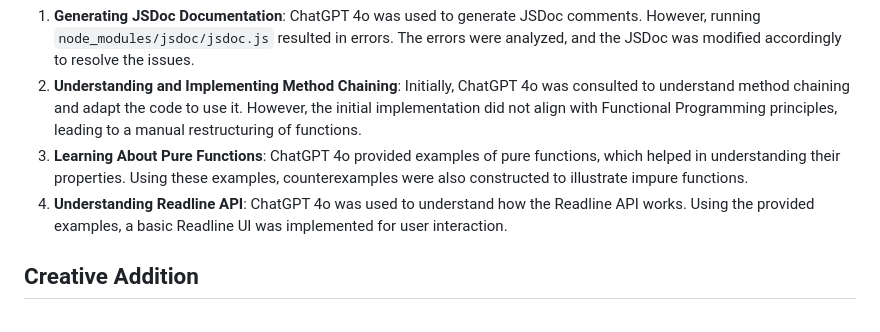
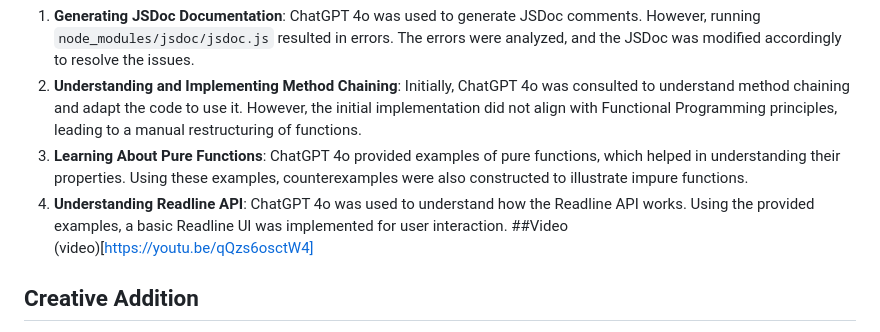
Before and after one commit to hansama0902/Programming-Design-Paradigm_Homework-1-OOP_Functional-Programming, a Markdown page: README.md, the part around the change. Rendered like a GitHub page.

```diff
--- a/README.md
+++ b/README.md
@@ -138,8 +138,8 @@ This project utilized ChatGPT 4o for various stages of development:
 2. **Understanding and Implementing Method Chaining**: Initially, ChatGPT 4o was consulted to understand method chaining and adapt the code to use it. However, the initial implementation did not align with Functional Programming principles, leading to a manual restructuring of functions.
 3. **Learning About Pure Functions**: ChatGPT 4o provided examples of pure functions, which helped in understanding their properties. Using these examples, counterexamples were also constructed to illustrate impure functions.
 4. **Understanding Readline API**: ChatGPT 4o was used to understand how the Readline API works. Using the provided examples, a basic Readline UI was implemented for user interaction.
-
-
+##Video
+(video)[https://youtu.be/qQzs6osctW4]
 ## Creative Addition
 
 1. All `price` and `review_scores_rating` values that are empty are assigned a default value of `0`. This ensures they are included in searches. Initially, these listings were skipped, which caused inaccuracies. Note that when setting a minimum value, the range starts from `1`.
```
